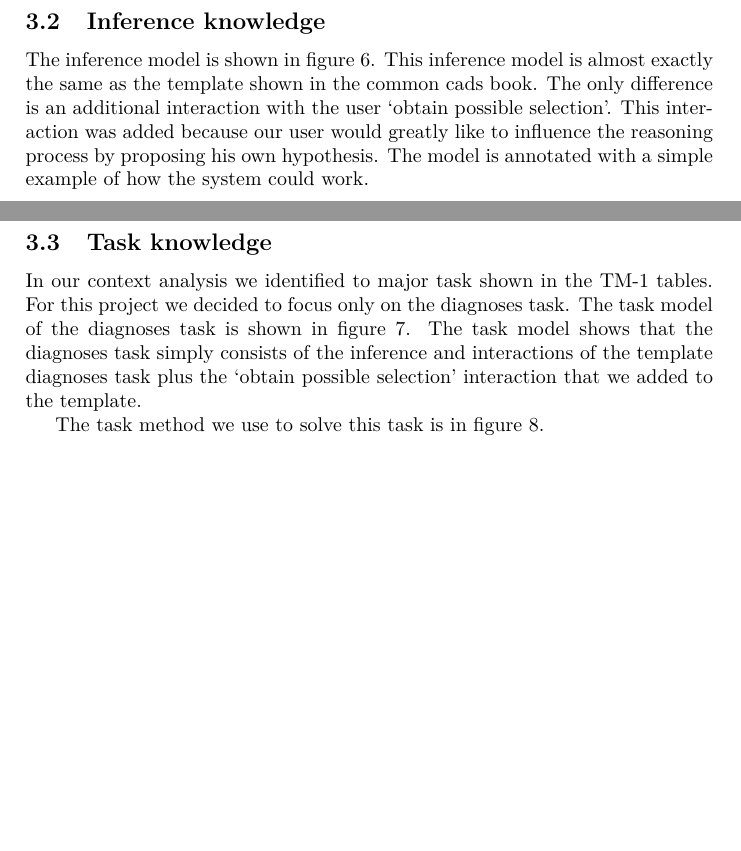
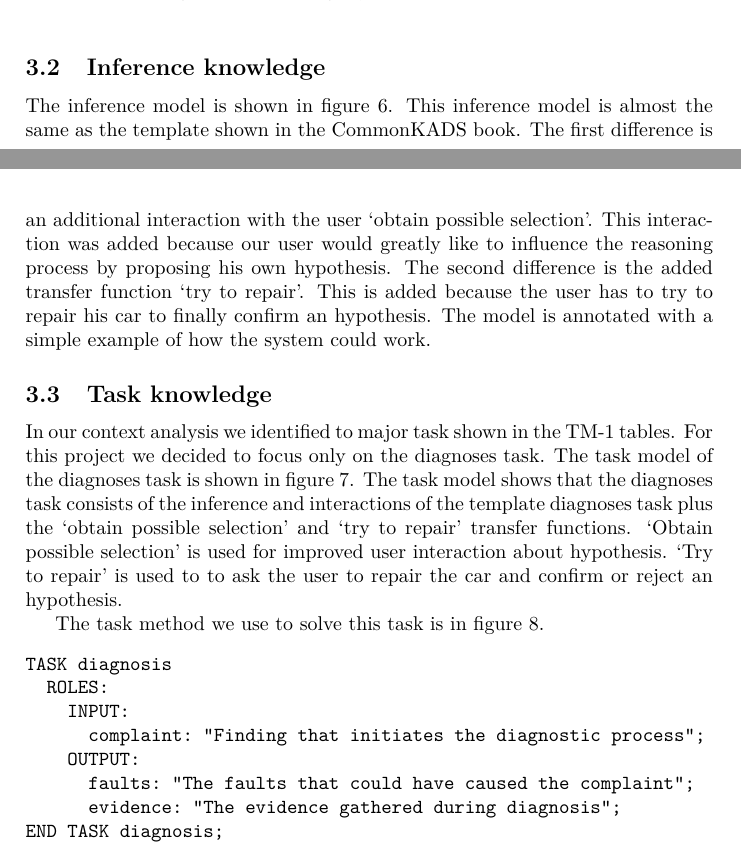
Before and after one commit to tychobismeijer/VU-KMM, a LaTeX document (doc/document/document.tex, which reads doc/document/knowledge-model.tex): two parts of pages 15 and 18 of 34 before the commit and two parts of pages 15 and 17 of 34 after it, joined at a grey line, cut so that both start at the same text, the shorter picture padded with empty space. Compiled offline with pdfLaTeX.

Commit message:
added textual task method, updated inference model.

```diff
--- a/doc/document/knowledge-model.tex
+++ b/doc/document/knowledge-model.tex
@@ -98,7 +98,14 @@ Note that the car is incomplete. It lacks, for example rear lights. The represen
 
 
 \subsection{Inference knowledge}
-The inference model is shown in figure~\ref{fig:InferenceModel}. This inference model is almost exactly the same as the template shown in the common cads book. The only difference is an additional interaction with the user `obtain possible selection'. This interaction was added because our user would greatly like to influence the reasoning process by proposing his own hypothesis. The model is annotated with a simple example of how the system could work.
+The inference model is shown in figure~\ref{fig:InferenceModel}. This inference
+model is almost the same as the template shown in the CommonKADS book.
+The first difference is an additional interaction with the user `obtain possible
+selection'. This interaction was added because our user would greatly like to
+influence the reasoning process by proposing his own hypothesis. The second
+difference is the added transfer function `try to repair'. This is added because
+the user has to try to repair his car to finally confirm an hypothesis. The model is
+annotated with a simple example of how the system could work.
 
 \begin{figure}[htbp]
 	\centering
@@ -112,12 +119,58 @@ The inference model is shown in figure~\ref{fig:InferenceModel}. This inference
 In our context analysis we identified to major task shown in the TM-1 tables.
 For this project we decided to focus only on the diagnoses task. The task model
 of the diagnoses task is shown in figure~\ref{fig:taskDecomposition}. The task
-model shows that the diagnoses task simply consists of the inference and
+model shows that the diagnoses task consists of the inference and
 interactions of the template diagnoses task plus the `obtain possible selection'
-interaction that we added to the template.
+and `try to repair' transfer functions. `Obtain possible selection' is used for
+improved user interaction about hypothesis.
+`Try to repair' is used to to ask the user to repair the car and confirm or
+reject an hypothesis.
 
 The task method we use to solve this task is in figure~\ref{fig:taskMethod}.
+\begin{verbatim}
+TASK diagnosis
+  ROLES:
+    INPUT:
+      complaint: "Finding that initiates the diagnostic process";
+    OUTPUT:
+      faults: "The faults that could have caused the complaint";
+      evidence: "The evidence gathered during diagnosis";
+END TASK diagnosis;
 
+TASK-METHOD augmented-causal-covering
+  REALIZES: diagnosis
+  DECOMPOSITION:
+    INFERENCES: cover, select, specify, verify;
+    TRANSFER-FUNCTIONS: obtain-possible-selection, obtain-finding,
+        try-to-repair;
+  ROLES:
+    INTERMEDIATE:
+      differential: "candidate solutions";
+      hypothesis: "candidate solution";
+      observable: "something that can be observed";
+      finding: "the resulting information of an observation";
+      repair-succesfull: "boolean indication result of the repair";
+  CONTROL-STRUCTURE:
+    cover(complaint -> differential);
+    REPEAT WHILE differential.size == 0
+      select(differential -> hypothesis);
+      obtain-possible-selection(differential + hypothesis -> hypothesis);
+      specify(hypothesis -> observable);
+      IF "observables left" THEN
+        obtain(observable -> finding);
+        evidence := finding ADD evidence;
+        verify(evidence + differential -> differential);
+      ELSE
+        try-to-repair(hypothesis -> repair-succesfull);
+        IF NOT repair-succesfull THEN
+          differential SUBSTRACT hypothesis;
+        END IF
+      END IF
+    UNTIL repair-succesfull
+    faults := differential;
+END TASK-METHOD
+
+\end{verbatim}
 \begin{figure}[htbp]
 	\centering
 	\includegraphics[width=1.00\textwidth]{taskDecomposition.pdf}
```
Also changed, not shown: doc/document/knowledge-model.tex (2 more changed lines), 2 other files.
